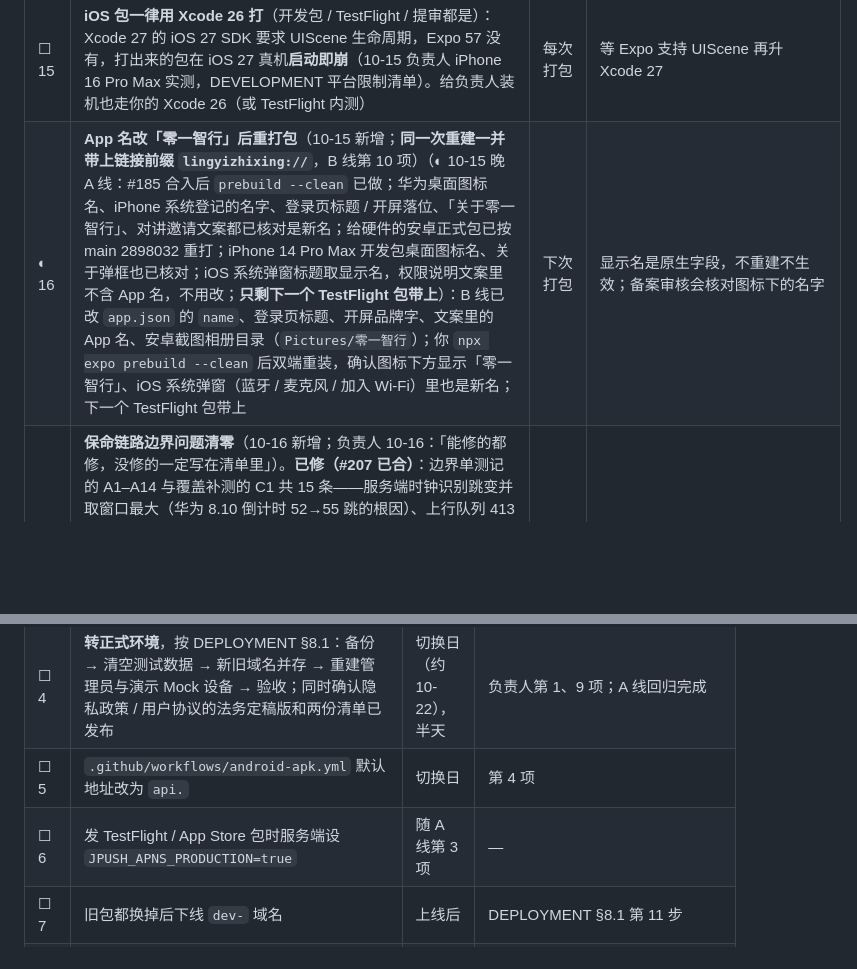
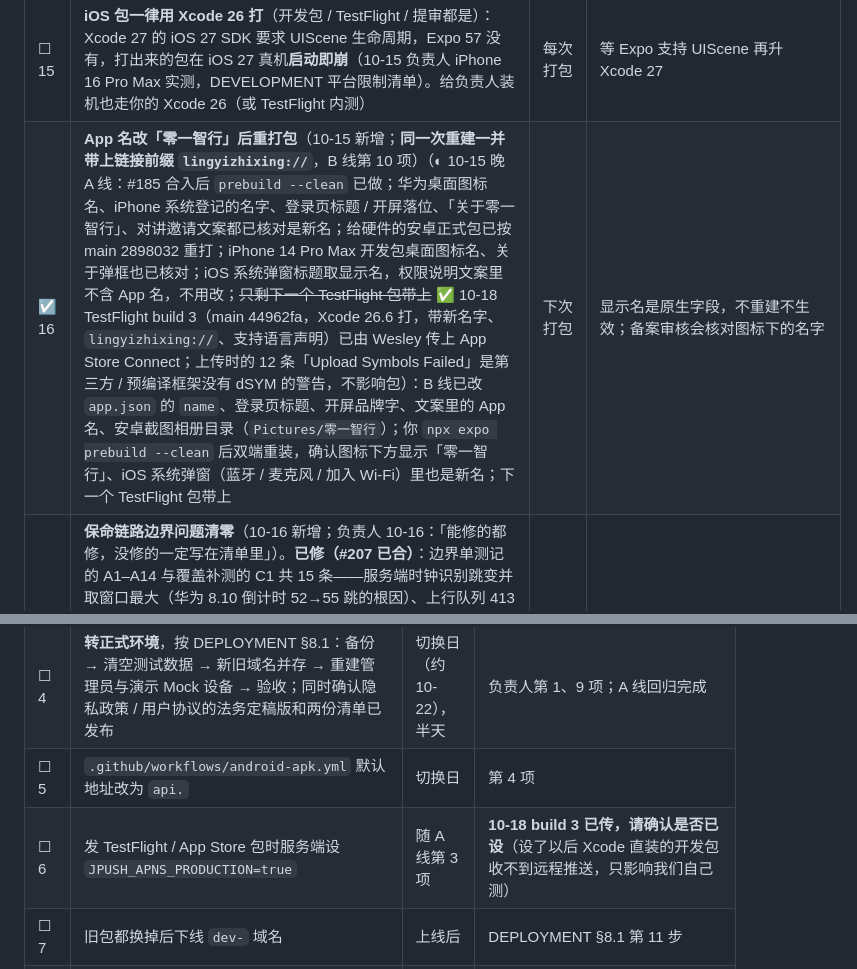
Before and after one commit to Dragolone/AI-Smart-Helmet-01WeiChuang, a Markdown page: plan/LAUNCH_CHECKLIST.md, 2 parts joined by grey strips. Drawn GitHub-style; blank space fills up the shorter version.

Commit message:
docs: 上线清单——TestFlight build 3 已上传，A 线第 16 项打勾；B 线第 6 项提醒确认 JPUSH_APNS_PRODUCTION
Co-Authored-By: Claude Fable 5.1 <noreply@anthropic.com>

```diff
--- a/plan/LAUNCH_CHECKLIST.md
+++ b/plan/LAUNCH_CHECKLIST.md
@@ -101,7 +101,7 @@
 | ☐ 13 | **App 备案号放进「关于」页**（新增） | 备案批下来后 | 负责人拿到 App 备案号（末尾带「A」）后发你；App 内要能看到，商店后台也要填 |
 | ☐ 14 | Critical Alerts 代码接入（原第 14 项） | 苹果批下来后 | 负责人 10-05 已提交申请（Request ID VXZH7BBRQ7）；不卡上线 |
 | ☐ 15 | **iOS 包一律用 Xcode 26 打**（开发包 / TestFlight / 提审都是）：Xcode 27 的 iOS 27 SDK 要求 UIScene 生命周期，Expo 57 没有，打出来的包在 iOS 27 真机**启动即崩**（10-15 负责人 iPhone 16 Pro Max 实测，DEVELOPMENT 平台限制清单）。给负责人装机也走你的 Xcode 26（或 TestFlight 内测） | 每次打包 | 等 Expo 支持 UIScene 再升 Xcode 27 |
-| ◐ 16 | **App 名改「零一智行」后重打包**（10-15 新增；**同一次重建一并带上链接前缀 `lingyizhixing://`**，B 线第 10 项）（◐ 10-15 晚 A 线：#185 合入后 `prebuild --clean` 已做；华为桌面图标名、iPhone 系统登记的名字、登录页标题 / 开屏落位、「关于零一智行」、对讲邀请文案都已核对是新名；给硬件的安卓正式包已按 main 2898032 重打；iPhone 14 Pro Max 开发包桌面图标名、关于弹框也已核对；iOS 系统弹窗标题取显示名，权限说明文案里不含 App 名，不用改；**只剩下一个 TestFlight 包带上**）：B 线已改 `app.json` 的 `name`、登录页标题、开屏品牌字、文案里的 App 名、安卓截图相册目录（`Pictures/零一智行`）；你 `npx expo prebuild --clean` 后双端重装，确认图标下方显示「零一智行」、iOS 系统弹窗（蓝牙 / 麦克风 / 加入 Wi-Fi）里也是新名；下一个 TestFlight 包带上 | 下次打包 | 显示名是原生字段，不重建不生效；备案审核会核对图标下的名字 |
+| ☑ 16 | **App 名改「零一智行」后重打包**（10-15 新增；**同一次重建一并带上链接前缀 `lingyizhixing://`**，B 线第 10 项）（◐ 10-15 晚 A 线：#185 合入后 `prebuild --clean` 已做；华为桌面图标名、iPhone 系统登记的名字、登录页标题 / 开屏落位、「关于零一智行」、对讲邀请文案都已核对是新名；给硬件的安卓正式包已按 main 2898032 重打；iPhone 14 Pro Max 开发包桌面图标名、关于弹框也已核对；iOS 系统弹窗标题取显示名，权限说明文案里不含 App 名，不用改；~~只剩下一个 TestFlight 包带上~~ ✅ 10-18 TestFlight build 3（main 44962fa，Xcode 26.6 打，带新名字、`lingyizhixing://`、支持语言声明）已由 Wesley 传上 App Store Connect；上传时的 12 条「Upload Symbols Failed」是第三方 / 预编译框架没有 dSYM 的警告，不影响包）：B 线已改 `app.json` 的 `name`、登录页标题、开屏品牌字、文案里的 App 名、安卓截图相册目录（`Pictures/零一智行`）；你 `npx expo prebuild --clean` 后双端重装，确认图标下方显示「零一智行」、iOS 系统弹窗（蓝牙 / 麦克风 / 加入 Wi-Fi）里也是新名；下一个 TestFlight 包带上 | 下次打包 | 显示名是原生字段，不重建不生效；备案审核会核对图标下的名字 |
 | ◐ 17 | **保命链路边界问题清零**（10-16 新增；负责人 10-16：「能修的都修，没修的一定写在清单里」）。**已修（#207 已合）**：边界单测记的 A1–A14 与覆盖补测的 C1 共 15 条——服务端时钟识别跳变并取窗口最大（华为 8.10 倒计时 52→55 跳的根因）、上行队列 413 减半 / 档案晚到认领匿名队列 / 空响应体按已接受 / 按头盔号去重、锁屏提醒排失败放行 / 通知「取消」遇 404 不再重试、乱序终态不清「进行中」、求救路径统一编码、倒计时页联系人名整理、只带 sosId 的深链不再误判「不存在」（明细见 `app/src/__tests__/EDGE_FINDINGS_1016.md` 顶部）。**N10 同一账号多顶头盔同时求救**（✅ 负责人 10-16 定「按 A 线建议、顶部胶囊点切」，App 侧已做，#208）：倒计时页只开一张，顶部按到期先后排头盔胶囊（最多画 20 个、其余写 +N）、两顶写「XX 也在倒计时」、多顶写「还有 N 顶头盔正在报警」、点胶囊切换；当前单结束页内提示一句并自动切到下一单；全部结束才进结果页按头盔逐条列结论（已取消的各有「我还是需要帮助」）；两单以上多「全部立即求救 / 全部取消」（都先确认）。队列从缓存推导；**逐台查 `/devices/{id}/sos/active` 的问题（F10 实测 1 万顶时 App 被杀）10-17 已由 B 线第 12 项的账号级接口解决**，双真机待测 REGRESSION 4.30；**双真机没验**（要两顶头盔同时注入摔倒，回归清单补一行）。**N20 倒计时页联系人胶囊**（✅ 10-16 按 A 线建议做了：胶囊放不下换到第二排、名字最多约 6 个字再省略；零宽 / 换行名随 A12 修）| 10-17 双真机验 N10 | B 线第 12 项另计 |
 | ◐ 18 | **10-16 iPhone 回归遗留**（10-16 新增，明细 `docs/testing/2026-10-16/IOS_REGRESSION.md`；iOS 列已补到 181 行里 171 行有结果，这轮修的 F1/F2/F4/F5/F6/F8/F9/F11 兜底见 #209）。**要你定的**：① ~~卸载重装那三行（1.5 首启同意、1.5.8 首次安装、2.9.16 重装后重走三步）：登录凭证 / 隐私同意 / 「绑过头盔」都在 iOS 钥匙串，删 App 后保留~~ ✅ 负责人 10-17 定：iOS 装好后第一次打开清掉钥匙串里上一次安装留下的条目，和安卓一致——已实现（`services/fresh-install`，键名统一登记在 `services/secure-keys`），三行在 iOS 模拟器上跑通，真机随下一次正式包；② ~~对讲麦克风指示（F7）~~ ✅ 负责人 10-17 定：保持现状——进房就开采集、平时只静音，房间里灵动岛一直亮橙点，换来按下说话零延迟；③ ~~切语言后原生标签栏读屏标签不跟着换（F3）~~ ✅ 负责人 10-17 定：切语言时重建标签栏（只 iOS；在对讲房间里先不重建、出房间再换，重建后回到原来那一页）。**10-17 新发现**：iOS 默认语言是英文（F12：安装包没声明支持的语言，没设过语言的人——全新安装、重装后——看到英文界面），**已修**：App 配置声明支持简体 / 繁体 / 英文，下一个原生包生效。**留意**：F11 设备列表轮询偶发不跑（登录后弹过「保存密码？」时见到）根因没坐实，已加「回到设备页就重拉」兜底；地图底图偶尔缺块（O1）。**转负责人 / B 线**：后端短信正文仍是「零一唯创智能头盔」，App 已改名零一智行（腾讯云模板要重新报备）。**还空着的 iOS 行**：1.5.1 / 1.5.3 / 1.5.9 / 1.5.12 / 1.5.13 / 6.11 要正式包；5.3 / 5.6 / 6.9 要真头盔 | 10-17 定口径 | ①②③ 10-17 已做完（③ #234）；F12 已修；正式包那几行随下一个 TestFlight 包 |
 | ◐ 19 | **10-17 安卓模拟器回归遗留**（10-17 新增，明细 `docs/testing/2026-10-17/ANDROID_EMULATOR_RUN.md`；补了安卓列空着的求救 4.22–4.30、三步指引 2.9 整节等，结果写在回归清单「模拟器预检」列）。**已修**：F13「全部取消」后结果页残留「已取消，已切到下一单」；F14 头盔已解绑时「我还是需要帮助」 / 安全页按住求救失败却说「已暂存，网络恢复后自动发送」；F15 三步指引换件新旧内容叠几帧（10-16 iOS F9 没覆盖到的路径）。**留意**：F16 换件那一下 1–4 帧卡顿（真机正式包上看）；F17 开发包偶发闪退——React Native 对基线对齐文字算基线时改了已封存节点，正式包不受影响，规避要改 7 处基线对齐、需看设计。**没跑**：iOS 4.27–4.30（警报会从 Mac 扬声器响，负责人在用电脑）、安卓 1.5、所有真机项 | 10-17 | 真机项随下一次双端回归 |
@@ -115,7 +115,7 @@
 | ◐ 3 | 华为、小米厂商推送后端参数（极光请求里的厂商通道与消息分类，避免 SOS 被当营销消息限流）（**华为 ✅ 2026-10-14** 云端 `deploy/.env` 已填 `{"huawei":{…,"category":"DEVICE_REMINDER"}}`，启动日志「厂商通道参数：huawei」；小米等上架后建了通知类别再加 channel_id） | 10-21 | 负责人第 6 项。**代码 10-08 已就绪**：服务端读 `JPUSH_THIRD_PARTY_CHANNEL`（JSON）原样透传给极光，厂商参数到了只填 `deploy/.env` 重启即可，不改代码 |
 | ☐ 4 | **转正式环境**，按 DEPLOYMENT §8.1：备份 → 清空测试数据 → 新旧域名并存 → 重建管理员与演示 Mock 设备 → 验收；同时确认隐私政策 / 用户协议的法务定稿版和两份清单已发布 | 切换日（约 10-22），半天 | 负责人第 1、9 项；A 线回归完成 |
 | ☐ 5 | `.github/workflows/android-apk.yml` 默认地址改为 `api.` | 切换日 | 第 4 项 |
-| ☐ 6 | 发 TestFlight / App Store 包时服务端设 `JPUSH_APNS_PRODUCTION=true` | 随 A 线第 3 项 | — |
+| ☐ 6 | 发 TestFlight / App Store 包时服务端设 `JPUSH_APNS_PRODUCTION=true` | 随 A 线第 3 项 | **10-18 build 3 已传，请确认是否已设**（设了以后 Xcode 直装的开发包收不到远程推送，只影响我们自己测） |
 | ☐ 7 | 旧包都换掉后下线 `dev-` 域名 | 上线后 | DEPLOYMENT §8.1 第 11 步 |
 | ☑ 8 | **审地图「行程」的两个新接口（本 PR，分支 `feat/rides-api`），合并后更新 dev-api**（✅ 2026-10-08 B 线 Review 通过并合并，dev-api 已更新）（2026-10-07 负责人：后端这部分交 B 线）。A 线已写好实现和测试，要你做三件事：① Review——`GET /devices/{id}/rides?from=&to=`（行程列表）和 `GET /devices/{id}/locations/track?from=&to=&maxPoints=`（抽稀轨迹）；代码在 `backend/src/locations/`（`ride-split.ts` 是切分规则，`locations.service.ts` 的 `rides()` / `track()`，`RidesController`），类型在 `packages/shared`（`RideSummary` / `RidesResponse` / `TrackResponse`），契约是 `docs/API.md` §5 新增的两行；只读、**没有 migration**，归属校验和绑定区间过滤沿用现有轨迹接口那一套；测试 `ride-split.spec.ts` + `test/rides.e2e-spec.ts`。② 定一条 A 线自己加的规则要不要留：连续不停骑满 24 小时的行程在 `from + n×24h` 处切开（真头盔电量撑不到，是为常驻 Mock 加的——不切的话它是「一趟骑了好几天」，起点早在查询范围之外，当天的列表里反而没有它）。③ 合并后更新云端，用测试账号对 `helmet_94173f` 各调一次两个接口：`rides` 返回按天切开的行程、最上面一条 `ongoing: true`；`track` 返回的 `points` 不超过 1000 个且 `summary.pointCount` 等于 `total` | 10-10（估） | App 这边的地图改版（分支 `feat/home-redesign`，随后提 PR）要用这两个接口：云端没更新之前，App 的行程列表显示「行程没加载出来」，地图的真机验收做不了 |
 | ☑ 9 | **给云端测试账号 `19900001234` 再开一台设备**（✅ 2026-10-08：`helmet_b45925` / 绑定码 14211039；另加第二顶常驻 Mock `helmet_f8b262` 与第二个测试账号 `19900001235`，都已交 A 线）：服务器上 `provision:device` 开一台，把 deviceId 和绑定码发 A 线；不用给它挂常驻 Mock（A 线测的时候经 app-relay 喂数据） | 10-10（估） | 10-07 改版后要两顶头盔才能测的地方变多了：设备页「其他设备 / 设为当前」、安全页「求救关联」和更换头盔提醒、安全记录按头盔筛、地图「换一台看」（对应的回归行随 App 的 PR 一起进 REGRESSION.md）。就是原 A 线第 8 项（10-12 起并入第 5 项）里一直卡着的「第二台云端设备」 |
```
